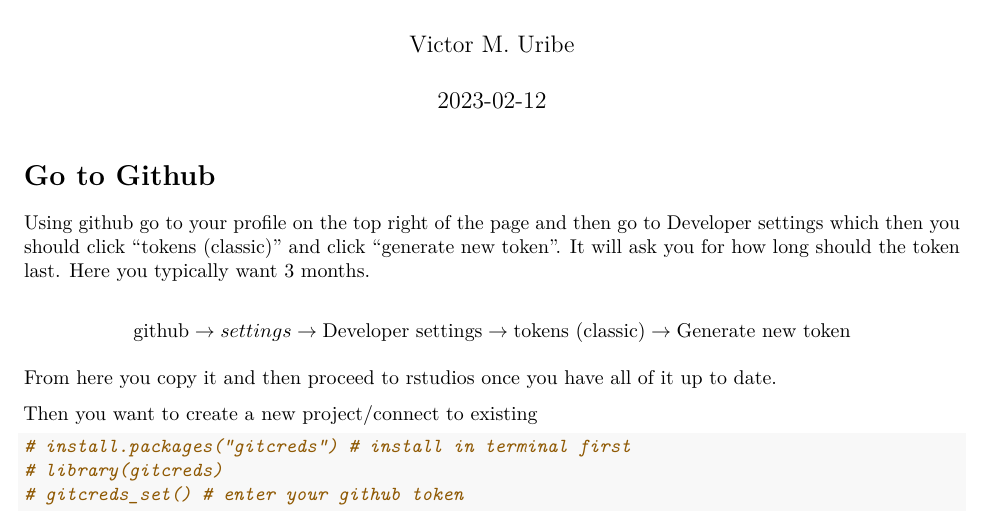
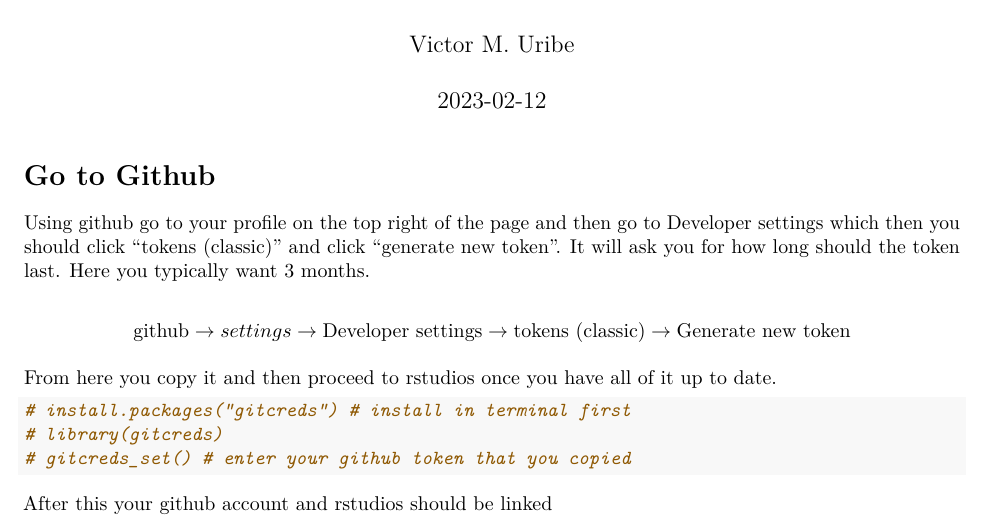
Before and after one commit to VictorMUribe/MUDAC_2023_Alpha, an R Markdown document (Github_intro.Rmd): part of the page, cut so that both start at the same text. Rendered offline with R 4.5, knitr and Pandoc, then LaTeX, with nearby package versions.

Commit message:
Should all be set now.

````diff
--- a/Github_intro.Rmd
+++ b/Github_intro.Rmd
@@ -20,14 +20,10 @@
 
 From here you copy it and then proceed to rstudios once you have all of it up to date.
 
-Then you want to create a new project/connect to existing
-
-
-
-
-
 ```{r}
 # install.packages("gitcreds") # install in terminal first
 # library(gitcreds)
-# gitcreds_set() # enter your github token
+# gitcreds_set() # enter your github token that you copied
 ```
+
+After this your github account and rstudios should be linked
````
Also changed, not shown: Github_intro.pdf (added).
